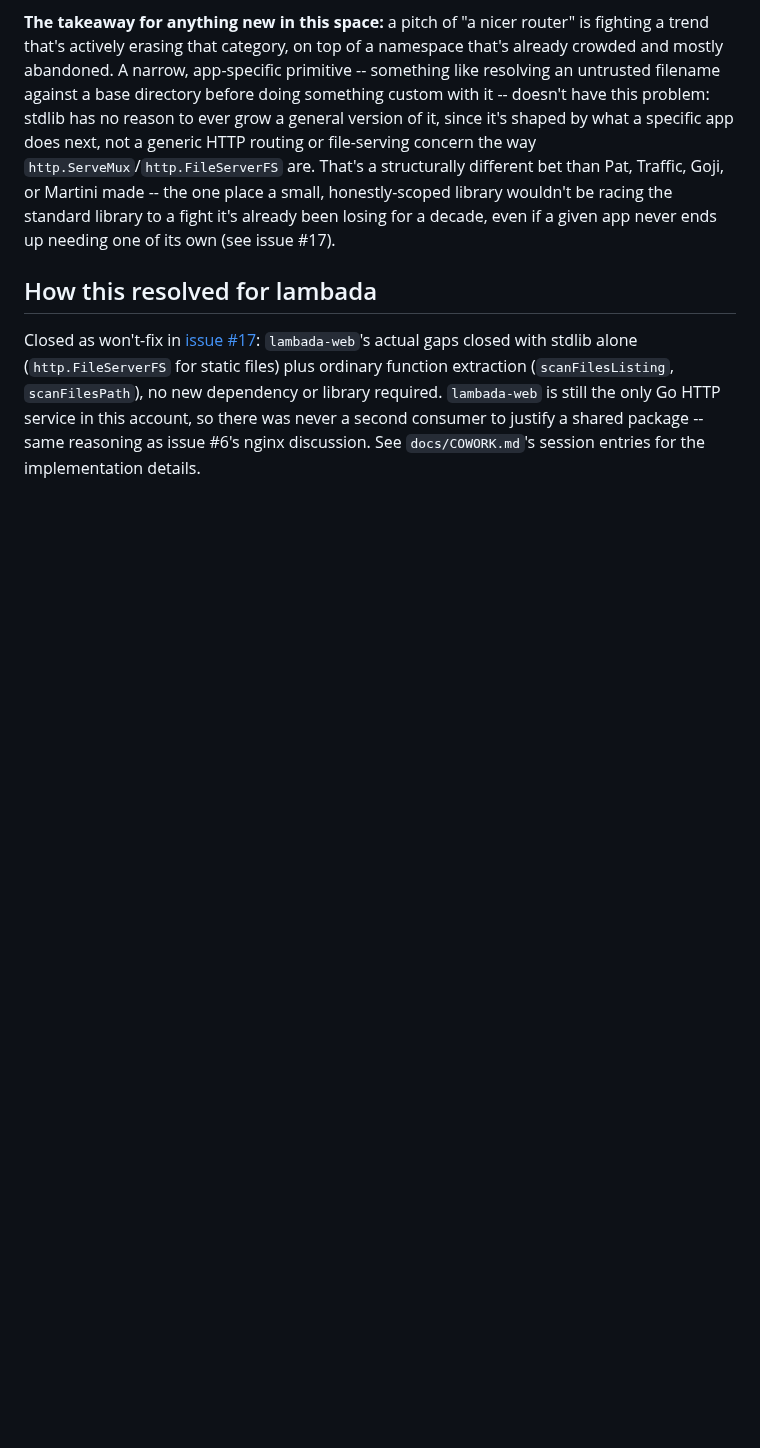
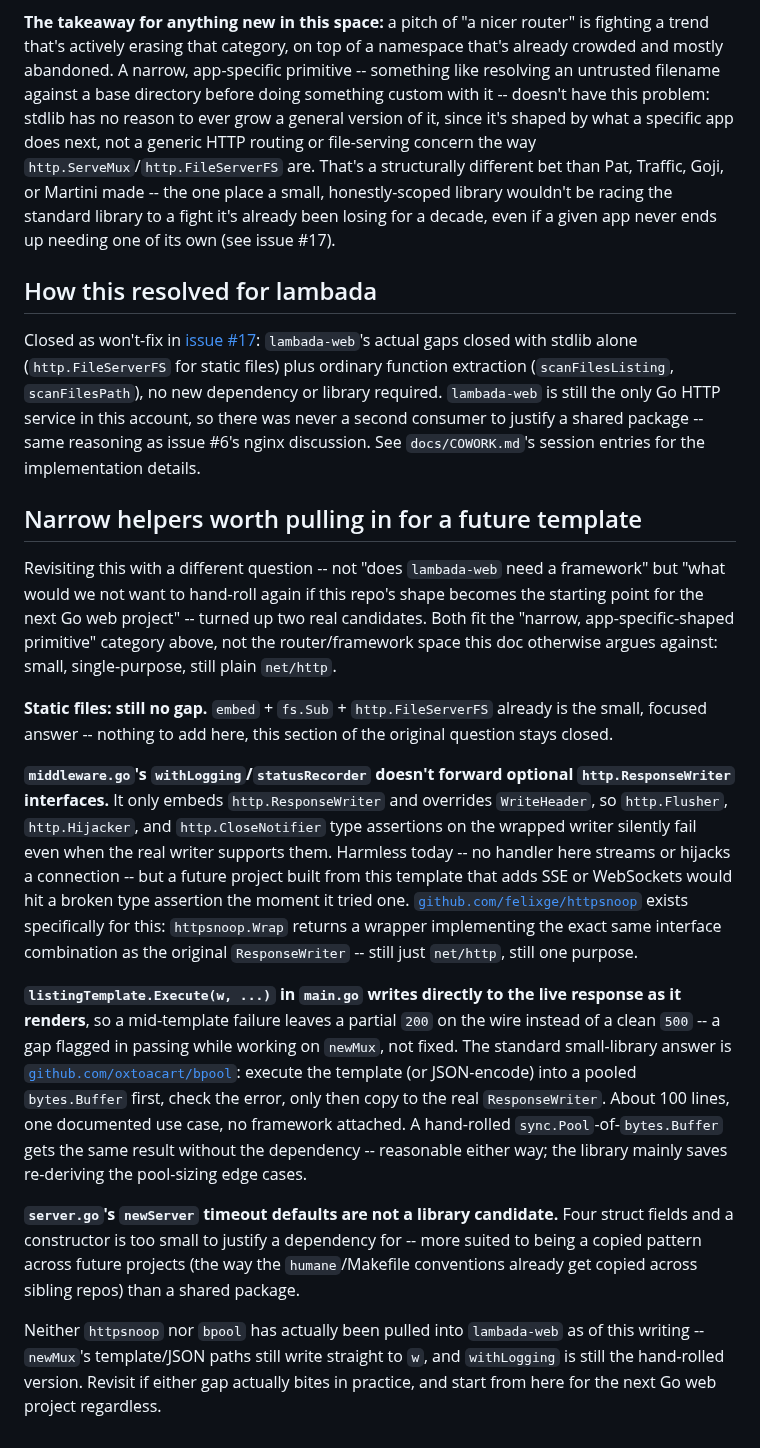
Before and after one commit to woodie/lambada, a Markdown page: docs/FRAMEWORK.md, the part around the change. GitHub-like rendering; blank space fills up the shorter version.

Commit message:
FRAMEWORK.md: document httpsnoop/bpool as narrow helpers for a future template
New section, "Narrow helpers worth pulling in for a future template" --
asks a different question than the rest of the doc: not "does
lambada-web need a framework" but "what would we not want to hand-roll
again if this repo's shape becomes the starting point for the next Go
web project."

Two real gaps, neither fixed yet: middleware.go's withLogging doesn't
forward optional http.ResponseWriter interfaces (http.Flusher/
http.Hijacker), which github.com/felixge/httpsnoop exists to fix; and
listingTemplate.Execute writes straight to the live response, so a
mid-render failure leaves a partial 200 instead of a clean 500, which
github.com/oxtoacart/bpool's buffer-then-flush pattern exists to fix.
Static file serving stays a closed question -- embed + fs.Sub +
http.FileServerFS already is the small, focused answer, nothing to add.
server.go's newServer timeouts are noted as deliberately not a library
candidate -- too small to justify a dependency, more suited to being a
copied pattern across future projects.

```diff
--- a/docs/FRAMEWORK.md
+++ b/docs/FRAMEWORK.md
@@ -113,3 +113,52 @@ still the only Go HTTP service in this account, so there was never a
 second consumer to justify a shared package -- same reasoning as issue
 #6's nginx discussion. See `docs/COWORK.md`'s session entries for the
 implementation details.
+
+## Narrow helpers worth pulling in for a future template
+
+Revisiting this with a different question -- not "does `lambada-web` need
+a framework" but "what would we not want to hand-roll again if this repo's
+shape becomes the starting point for the next Go web project" -- turned up
+two real candidates. Both fit the "narrow, app-specific-shaped primitive"
+category above, not the router/framework space this doc otherwise argues
+against: small, single-purpose, still plain `net/http`.
+
+**Static files: still no gap.** `embed` + `fs.Sub` + `http.FileServerFS`
+already is the small, focused answer -- nothing to add here, this section
+of the original question stays closed.
+
+**`middleware.go`'s `withLogging`/`statusRecorder` doesn't forward optional
+`http.ResponseWriter` interfaces.** It only embeds `http.ResponseWriter`
+and overrides `WriteHeader`, so `http.Flusher`, `http.Hijacker`, and
+`http.CloseNotifier` type assertions on the wrapped writer silently fail
+even when the real writer supports them. Harmless today -- no handler here
+streams or hijacks a connection -- but a future project built from this
+template that adds SSE or WebSockets would hit a broken type assertion the
+moment it tried one. [`github.com/felixge/httpsnoop`](https://github.com/felixge/httpsnoop)
+exists specifically for this: `httpsnoop.Wrap` returns a wrapper
+implementing the exact same interface combination as the original
+`ResponseWriter` -- still just `net/http`, still one purpose.
+
+**`listingTemplate.Execute(w, ...)` in `main.go` writes directly to the
+live response as it renders**, so a mid-template failure leaves a partial
+`200` on the wire instead of a clean `500` -- a gap flagged in passing
+while working on `newMux`, not fixed. The standard small-library answer is
+[`github.com/oxtoacart/bpool`](https://github.com/oxtoacart/bpool):
+execute the template (or JSON-encode) into a pooled `bytes.Buffer` first,
+check the error, only then copy to the real `ResponseWriter`. About 100
+lines, one documented use case, no framework attached. A hand-rolled
+`sync.Pool`-of-`bytes.Buffer` gets the same result without the dependency
+-- reasonable either way; the library mainly saves re-deriving the
+pool-sizing edge cases.
+
+**`server.go`'s `newServer` timeout defaults are not a library
+candidate.** Four struct fields and a constructor is too small to justify
+a dependency for -- more suited to being a copied pattern across future
+projects (the way the `humane`/Makefile conventions already get copied
+across sibling repos) than a shared package.
+
+Neither `httpsnoop` nor `bpool` has actually been pulled into `lambada-web`
+as of this writing -- `newMux`'s template/JSON paths still write straight
+to `w`, and `withLogging` is still the hand-rolled version. Revisit if
+either gap actually bites in practice, and start from here for the next
+Go web project regardless.
```
